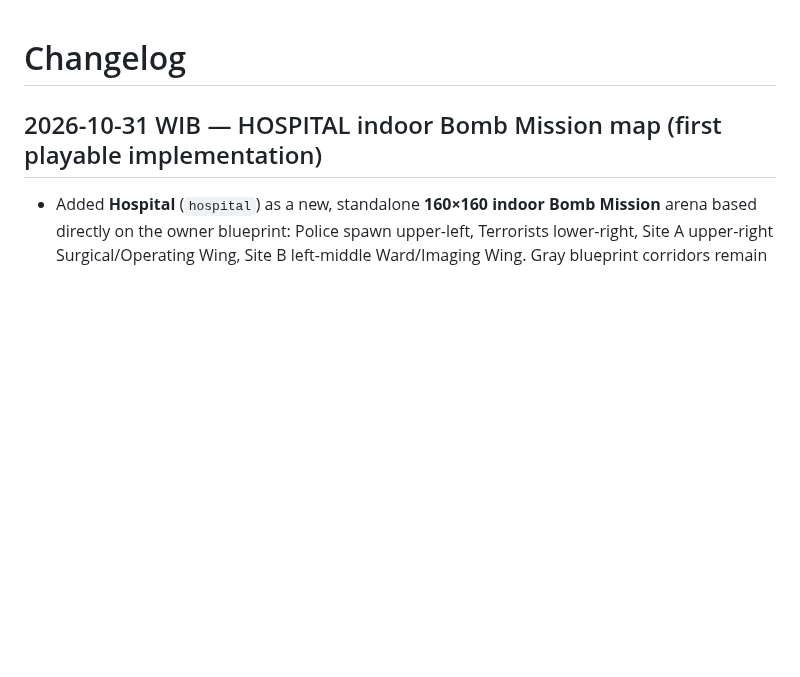
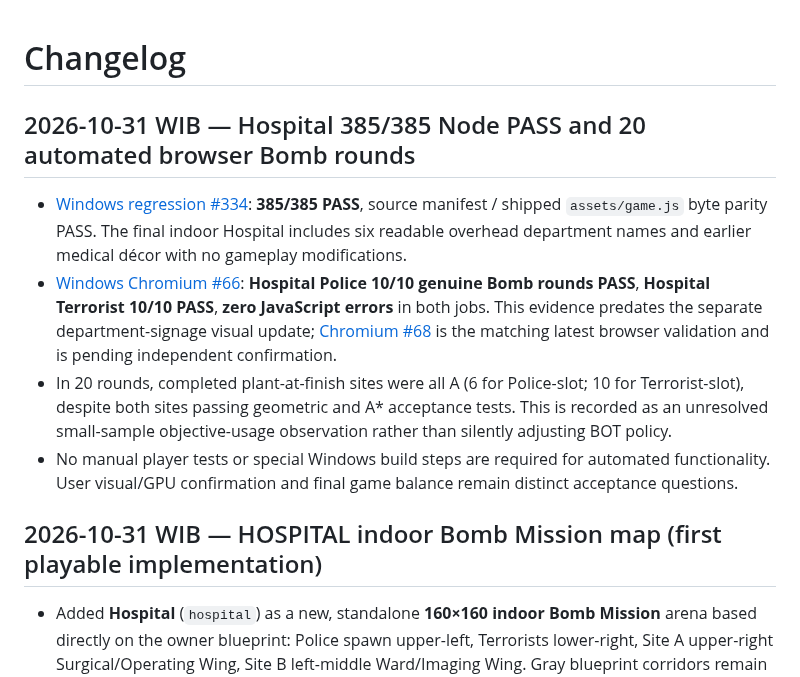
Before and after one commit to Heynode92/blockbudies, a Markdown page: CHANGELOG.md, the part around the change. Rendered like a GitHub page; blank space fills up the shorter version.

Commit message:
docs(changelog): record Hospital QA pass and remaining visual confirmation

```diff
--- a/CHANGELOG.md
+++ b/CHANGELOG.md
@@ -1,4 +1,11 @@
 # Changelog
+
+## 2026-10-31 WIB — Hospital 385/385 Node PASS and 20 automated browser Bomb rounds
+
+- [Windows regression #334](https://github.com/Heynode92/blockbudies/actions/runs/41194683332): **385/385 PASS**, source manifest / shipped `assets/game.js` byte parity PASS. The final indoor Hospital includes six readable overhead department names and earlier medical décor with no gameplay modifications.
+- [Windows Chromium #66](https://github.com/Heynode92/blockbudies/actions/runs/41194482293): **Hospital Police 10/10 genuine Bomb rounds PASS**, **Hospital Terrorist 10/10 PASS**, **zero JavaScript errors** in both jobs. This evidence predates the separate department-signage visual update; [Chromium #68](https://github.com/Heynode92/blockbudies/actions/runs/41194683334) is the matching latest browser validation and is pending independent confirmation.
+- In 20 rounds, completed plant-at-finish sites were all A (6 for Police-slot; 10 for Terrorist-slot), despite both sites passing geometric and A* acceptance tests. This is recorded as an unresolved small-sample objective-usage observation rather than silently adjusting BOT policy.
+- No manual player tests or special Windows build steps are required for automated functionality. User visual/GPU confirmation and final game balance remain distinct acceptance questions.
 
 ## 2026-10-31 WIB — HOSPITAL indoor Bomb Mission map (first playable implementation)
 
```
